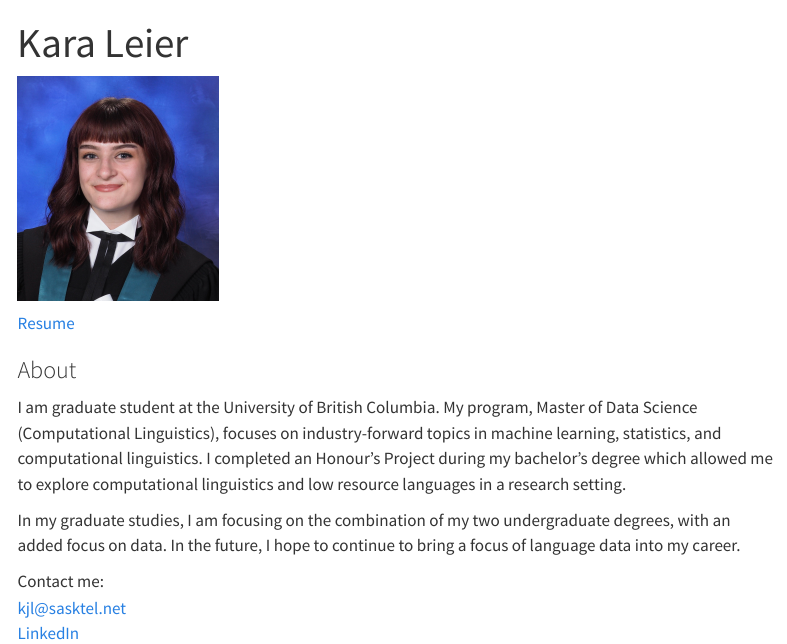
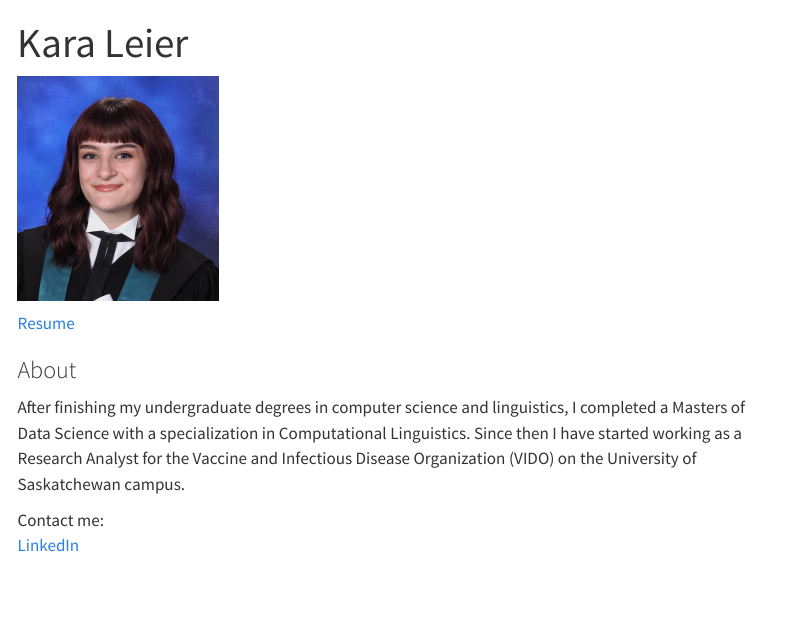
Before and after one commit to karajoyce/karajoyce.github.io, a Quarto document (index.qmd): the page in a window 1100 px wide, from its top. Rendered offline with R 4.5, knitr and Pandoc in place of Quarto, with nearby package versions; menus at the side of the page are left out.

Commit message:
Update index.qmd

```diff
--- a/index.qmd
+++ b/index.qmd
@@ -8,10 +8,7 @@ format: html
 
 ### About
 
-I am graduate student at the University of British Columbia. My program, Master of Data Science (Computational Linguistics), focuses on industry-forward topics in machine learning, statistics, and computational linguistics. I completed an Honour's Project during my bachelor's degree which allowed me to explore computational linguistics and low resource languages in a research setting.
-
-In my graduate studies, I am focusing on the combination of my two undergraduate degrees, with an added focus on data. In the future, I hope to continue to bring a focus of language data into my career.
+After finishing my undergraduate degrees in computer science and linguistics, I completed a Masters of Data Science with a specialization in Computational Linguistics. Since then I have started working as a Research Analyst for the Vaccine and Infectious Disease Organization (VIDO) on the University of Saskatchewan campus.
 
 Contact me: <br>
-[kjl@sasktel.net](mailto:kjl@sasktel.net) <br>
 [LinkedIn](https://linkedin.com/in/kara-joyce-leier)<br>
```
